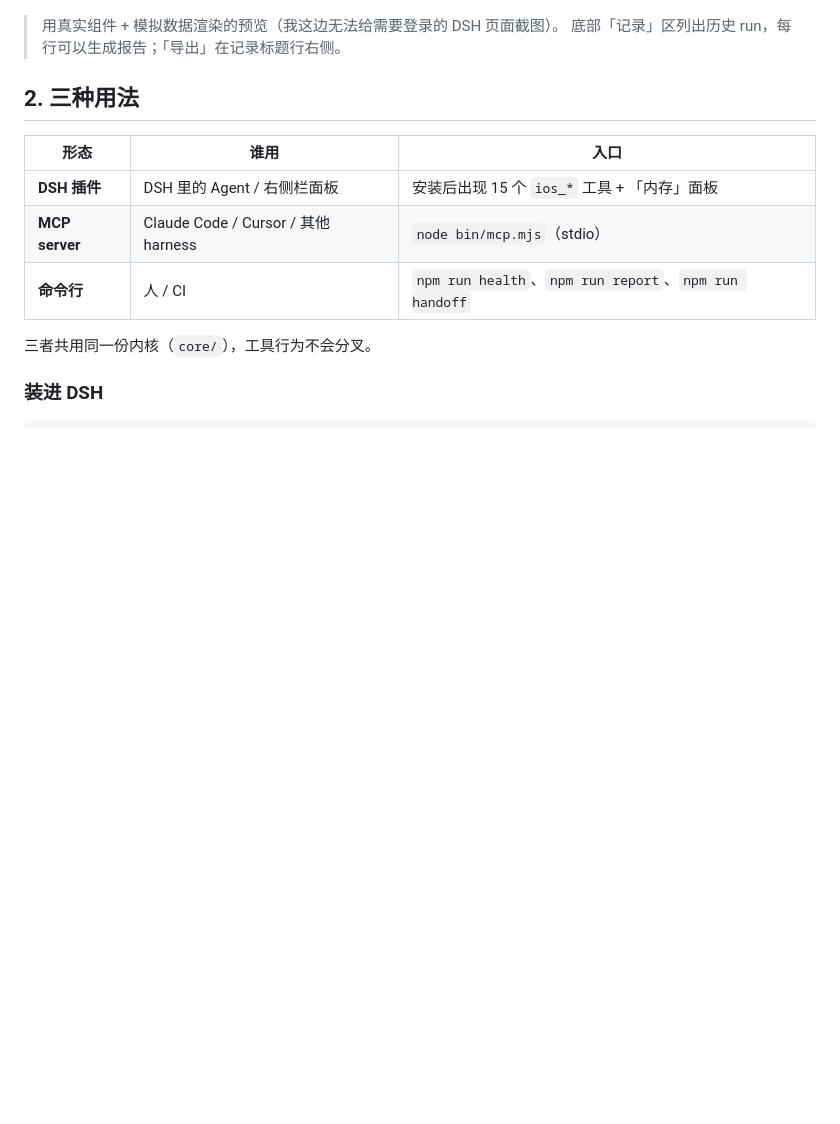
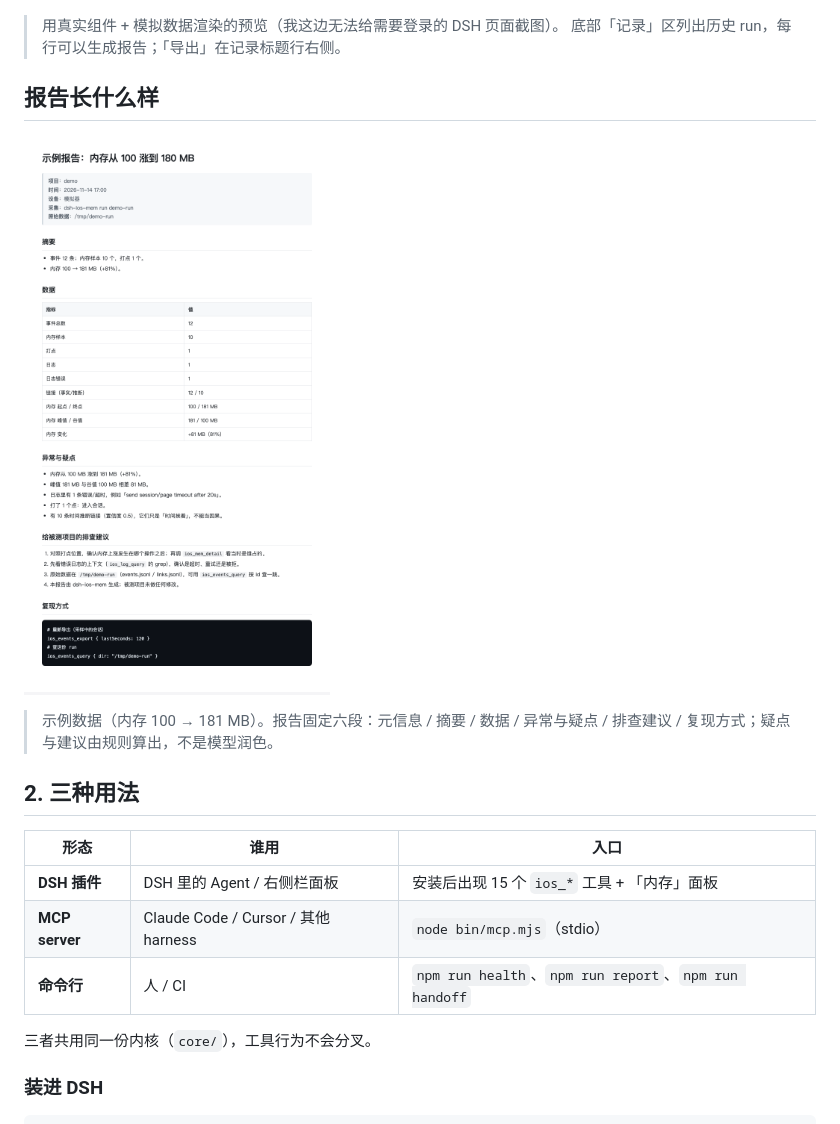
Before and after one commit to jqlong17/dsh-ios-diag, a Markdown page: README.md, the part around the change. GitHub-like rendering; pictures changed too: docs/articles/assets/report-preview.png (added); blank space fills up the shorter version.

Commit message:
fix(report): CLI 的 --out 被当成目录、且缺 parseJsonl 导入
- --out 直接指定文件路径（outFile），不再拼 <时间>-<slug>.md
- 恢复 parseJsonl 导入：重构后 CLI 一直报「读不到 run」
- README 加报告预览图（示例数据）

```diff
--- a/README.md
+++ b/README.md
@@ -30,6 +30,13 @@
 
 > 用真实组件 + 模拟数据渲染的预览（我这边无法给需要登录的 DSH 页面截图）。
 > 底部「记录」区列出历史 run，每行可以生成报告；「导出」在记录标题行右侧。
+
+## 报告长什么样
+
+![报告预览](docs/articles/assets/report-preview.png)
+
+> 示例数据（内存 100 → 181 MB）。报告固定六段：元信息 / 摘要 / 数据 / 异常与疑点 /
+> 排查建议 / 复现方式；疑点与建议由规则算出，不是模型润色。
 
 ## 2. 三种用法
 
```
Also changed, not shown: 3 other files.
